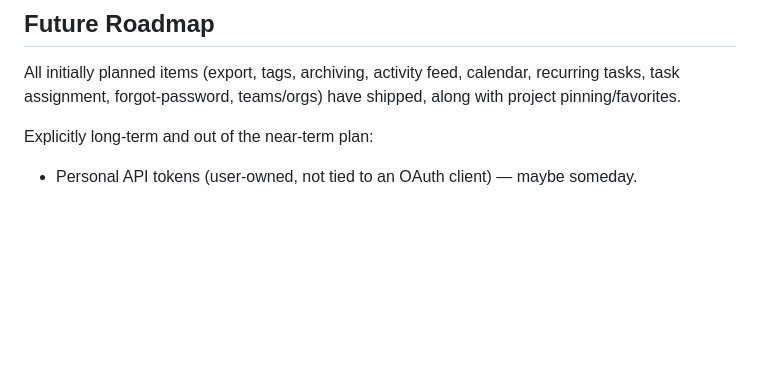
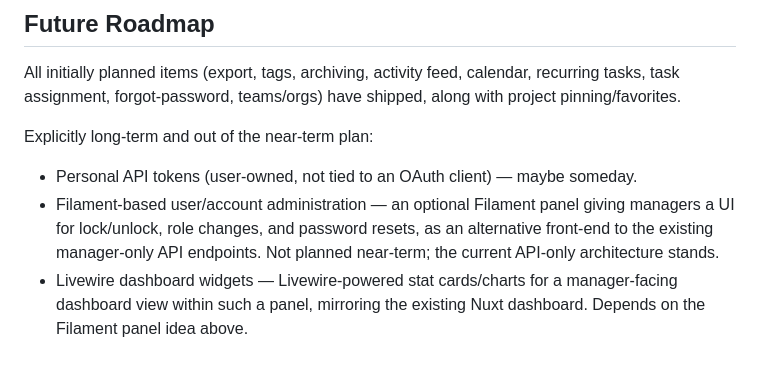
Before and after one commit to mfederowicz/laravel-taskflow, a Markdown page: .ai/prd.md, the part around the change. Rendered like a GitHub page; blank space fills up the shorter version.

Commit message:
docs: add Filament/Livewire long-term roadmap ideas to PRD
Co-Authored-By: Claude Sonnet 5 <noreply@anthropic.com>
Claude-Session: https://claude.ai/code/session_01R2Si4139dnsRikK9CGququ

```diff
--- a/.ai/prd.md
+++ b/.ai/prd.md
@@ -127,3 +127,5 @@ along with project pinning/favorites.
 Explicitly long-term and out of the near-term plan:
 
 - Personal API tokens (user-owned, not tied to an OAuth client) — maybe someday.
+- Filament-based user/account administration — an optional Filament panel giving managers a UI for lock/unlock, role changes, and password resets, as an alternative front-end to the existing manager-only API endpoints. Not planned near-term; the current API-only architecture stands.
+- Livewire dashboard widgets — Livewire-powered stat cards/charts for a manager-facing dashboard view within such a panel, mirroring the existing Nuxt dashboard. Depends on the Filament panel idea above.
```
